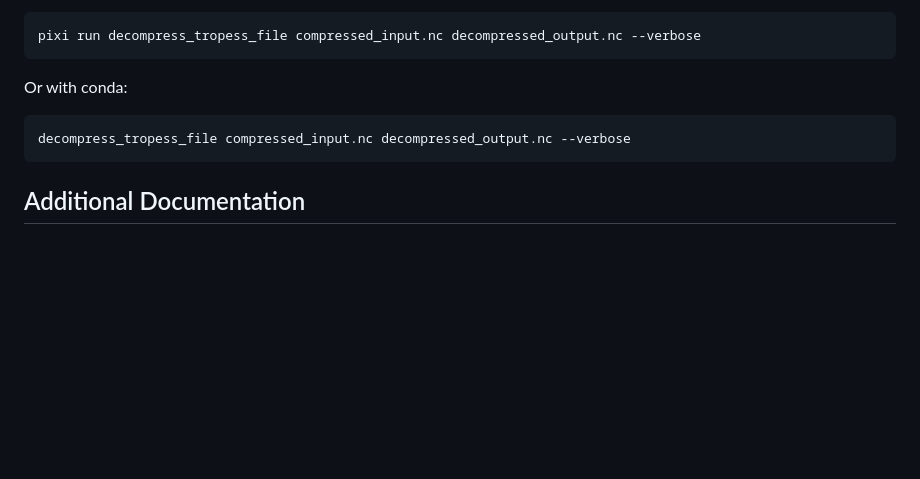
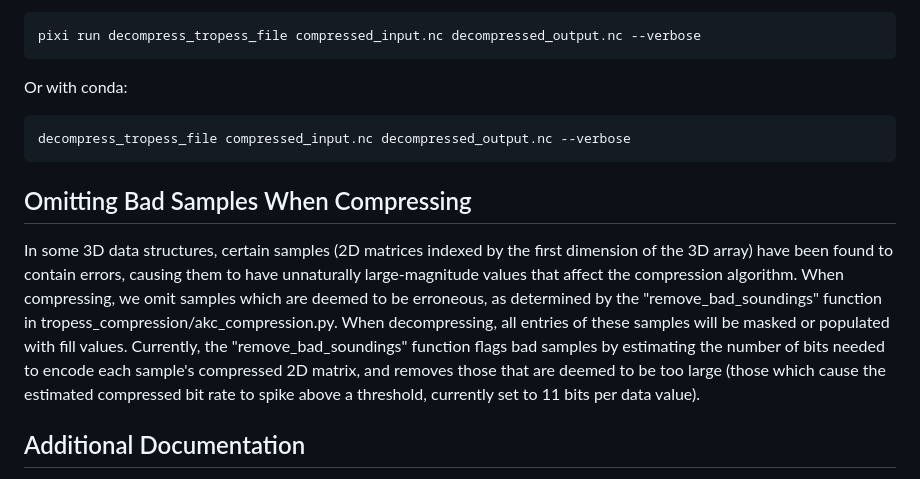
Before and after one commit to NASA-TROPESS/tropess_compression, a Markdown page: README.md, the part around the change. GitHub-like rendering; blank space fills up the shorter version.

Commit message:
Updated documentation with details about samples omitted from compression.

````diff
--- a/README.md
+++ b/README.md
@@ -102,6 +102,10 @@ Or with conda:
 decompress_tropess_file compressed_input.nc decompressed_output.nc --verbose
 ```
 
+## Omitting Bad Samples When Compressing
+
+In some 3D data structures, certain samples (2D matrices indexed by the first dimension of the 3D array) have been found to contain errors, causing them to have unnaturally large-magnitude values that affect the compression algorithm. When compressing, we omit samples which are deemed to be erroneous, as determined by the "remove_bad_soundings" function in tropess_compression/akc_compression.py. When decompressing, all entries of these samples will be masked or populated with fill values. Currently, the "remove_bad_soundings" function flags bad samples by estimating the number of bits needed to encode each sample's compressed 2D matrix, and removes those that are deemed to be too large (those which cause the estimated compressed bit rate to spike above a threshold, currently set to 11 bits per data value).
+
 ## Additional Documentation
 
 The algorithm is documented in the [Compression of Averaging Kernels and Covariance Matrices in TROPESS L2 Ozone Archival Data Products](documentation/tropess_compression.pdf) writeup.
````
